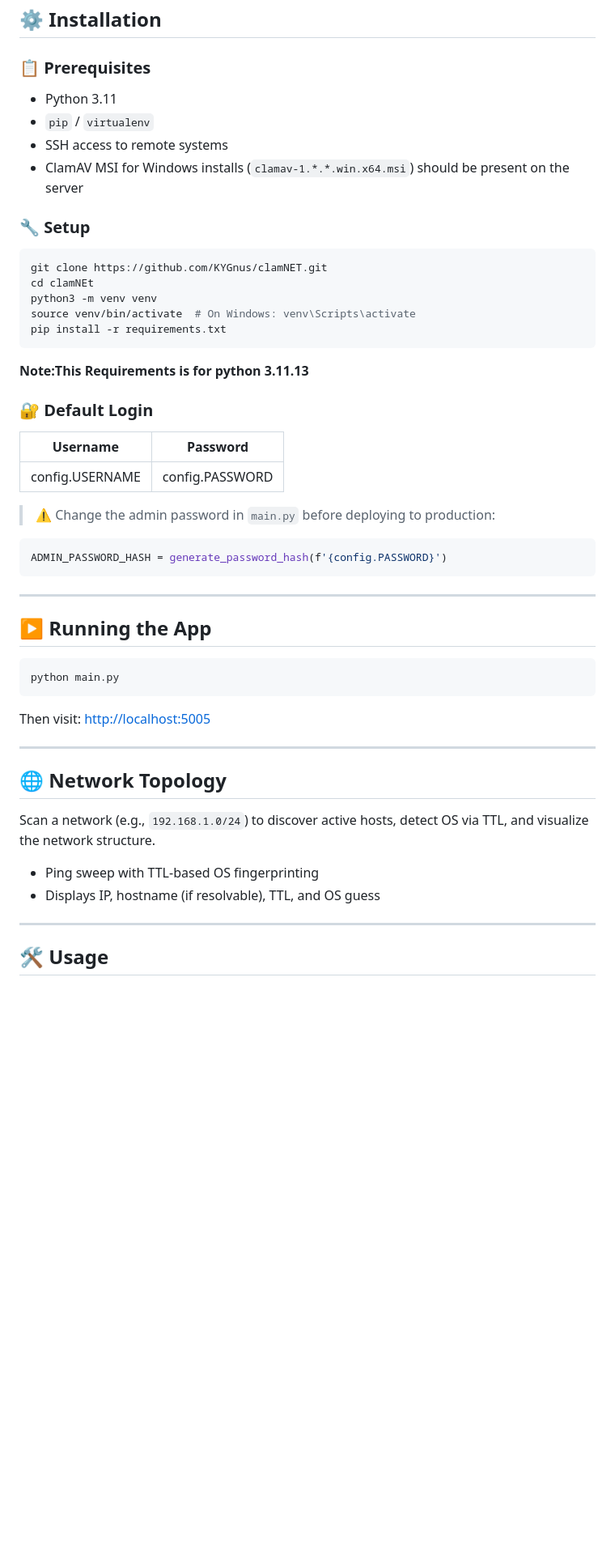
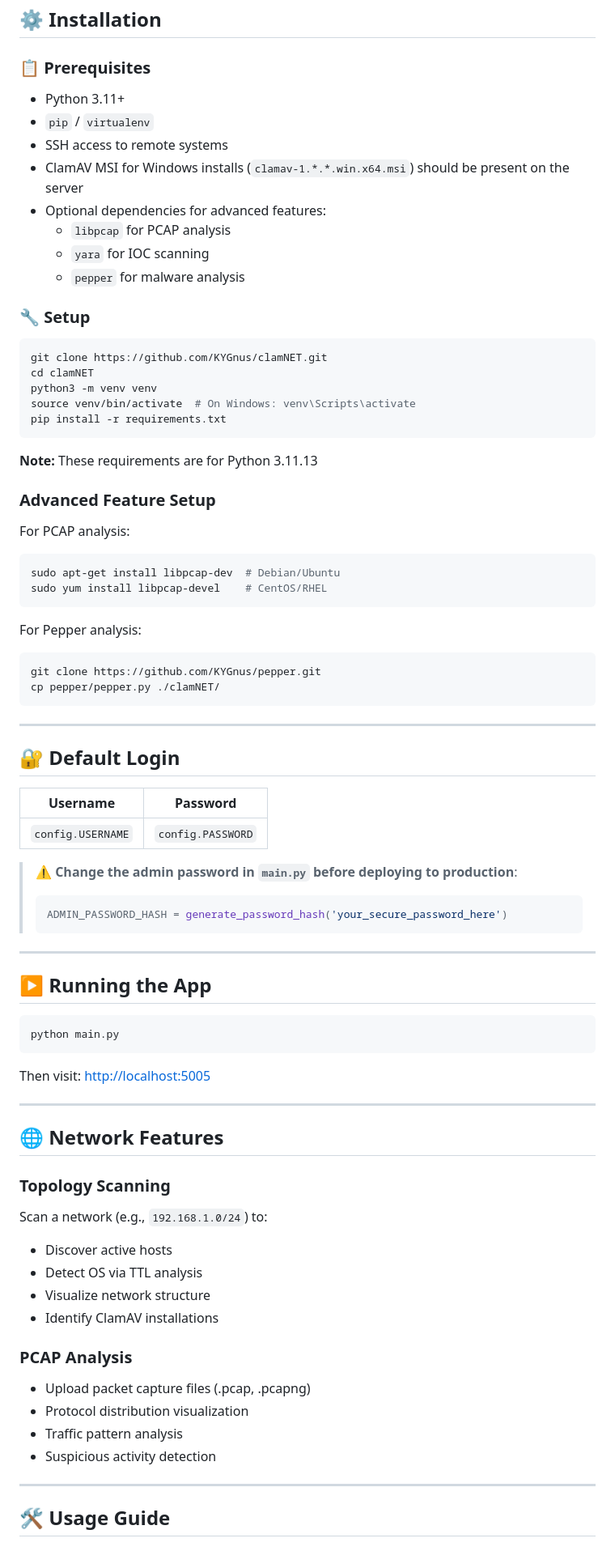
Before and after one commit to KYGnus/clamNET, a Markdown page: README.md, the part around the change printed below. Shown: that part at 81% size. Drawn GitHub-style; blank space fills up the shorter version.

`````diff
--- a/README.md
+++ b/README.md
@@ -29,35 +44,52 @@ A cross-platform, web-based, open-source console for managing and automating **C
 
 ### 📋 Prerequisites
 
-- Python 3.11
+- Python 3.11+
 - `pip` / `virtualenv`
 - SSH access to remote systems
 - ClamAV MSI for Windows installs (`clamav-1.*.*.win.x64.msi`) should be present on the server
+- Optional dependencies for advanced features:
+  - `libpcap` for PCAP analysis
+  - `yara` for IOC scanning
+  - `pepper` for malware analysis
 
 ### 🔧 Setup
 
 ```bash
 git clone https://github.com/KYGnus/clamNET.git
-cd clamNEt
+cd clamNET
 python3 -m venv venv
 source venv/bin/activate  # On Windows: venv\Scripts\activate
 pip install -r requirements.txt
-````
+```
 
-**Note:This Requirements is for python 3.11.13**
+**Note:** These requirements are for Python 3.11.13
 
+### Advanced Feature Setup
+For PCAP analysis:
+```bash
+sudo apt-get install libpcap-dev  # Debian/Ubuntu
+sudo yum install libpcap-devel    # CentOS/RHEL
+```
 
-### 🔐 Default Login
+For Pepper analysis:
+```bash
+git clone https://github.com/KYGnus/pepper.git
+cp pepper/pepper.py ./clamNET/
+```
+
+---
+
+## 🔐 Default Login
 
 | Username | Password |
 | -------- | -------- |
-| config.USERNAME    | config.PASSWORD    |
+| `config.USERNAME` | `config.PASSWORD` |
 
-> ⚠️ Change the admin password in `main.py` before deploying to production:
-
-```python
-ADMIN_PASSWORD_HASH = generate_password_hash(f'{config.PASSWORD}')
-```
+> ⚠️ **Change the admin password in `main.py` before deploying to production**:
+> ```python
+> ADMIN_PASSWORD_HASH = generate_password_hash('your_secure_password_here')
+> ```
 
 ---
 
@@ -71,14 +103,22 @@ Then visit: [http://localhost:5005](http://localhost:5005)
 
 ---
 
-## 🌐 Network Topology
+## 🌐 Network Features
 
-Scan a network (e.g., `192.168.1.0/24`) to discover active hosts, detect OS via TTL, and visualize the network structure.
+### Topology Scanning
+Scan a network (e.g., `192.168.1.0/24`) to:
+- Discover active hosts
+- Detect OS via TTL analysis
+- Visualize network structure
+- Identify ClamAV installations
 
-* Ping sweep with TTL-based OS fingerprinting
-* Displays IP, hostname (if resolvable), TTL, and OS guess
+### PCAP Analysis
+- Upload packet capture files (.pcap, .pcapng)
+- Protocol distribution visualization
+- Traffic pattern analysis
+- Suspicious activity detection
 
 ---
 
-## 🛠️ Usage
+## 🛠️ Usage Guide
 
`````
Also changed, not shown: other parts of README.md (+67 -34 lines), clamNET.png, clamscan.png (added), ioc_scan.png (added), pcap_analysis.png (added).
